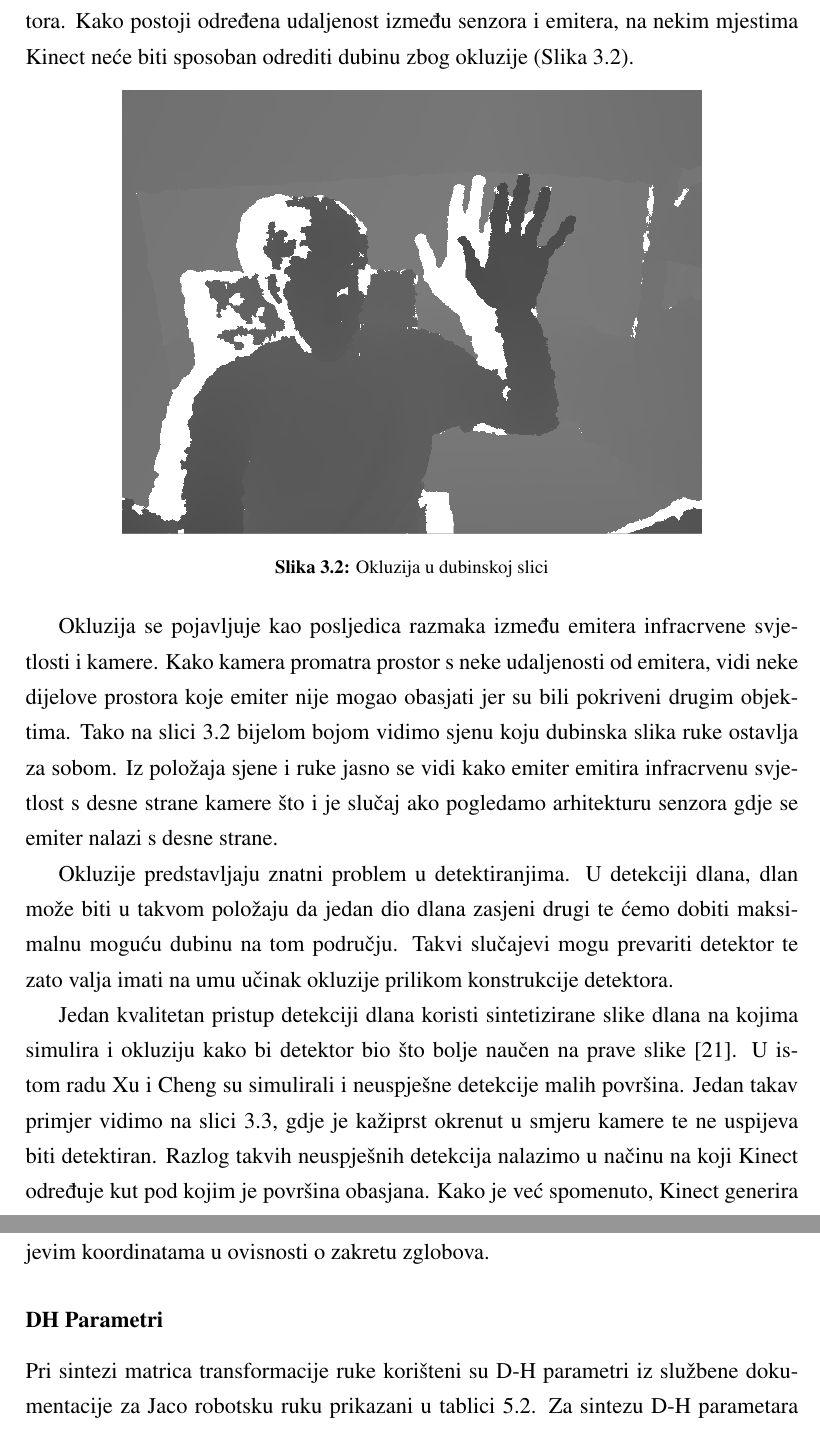
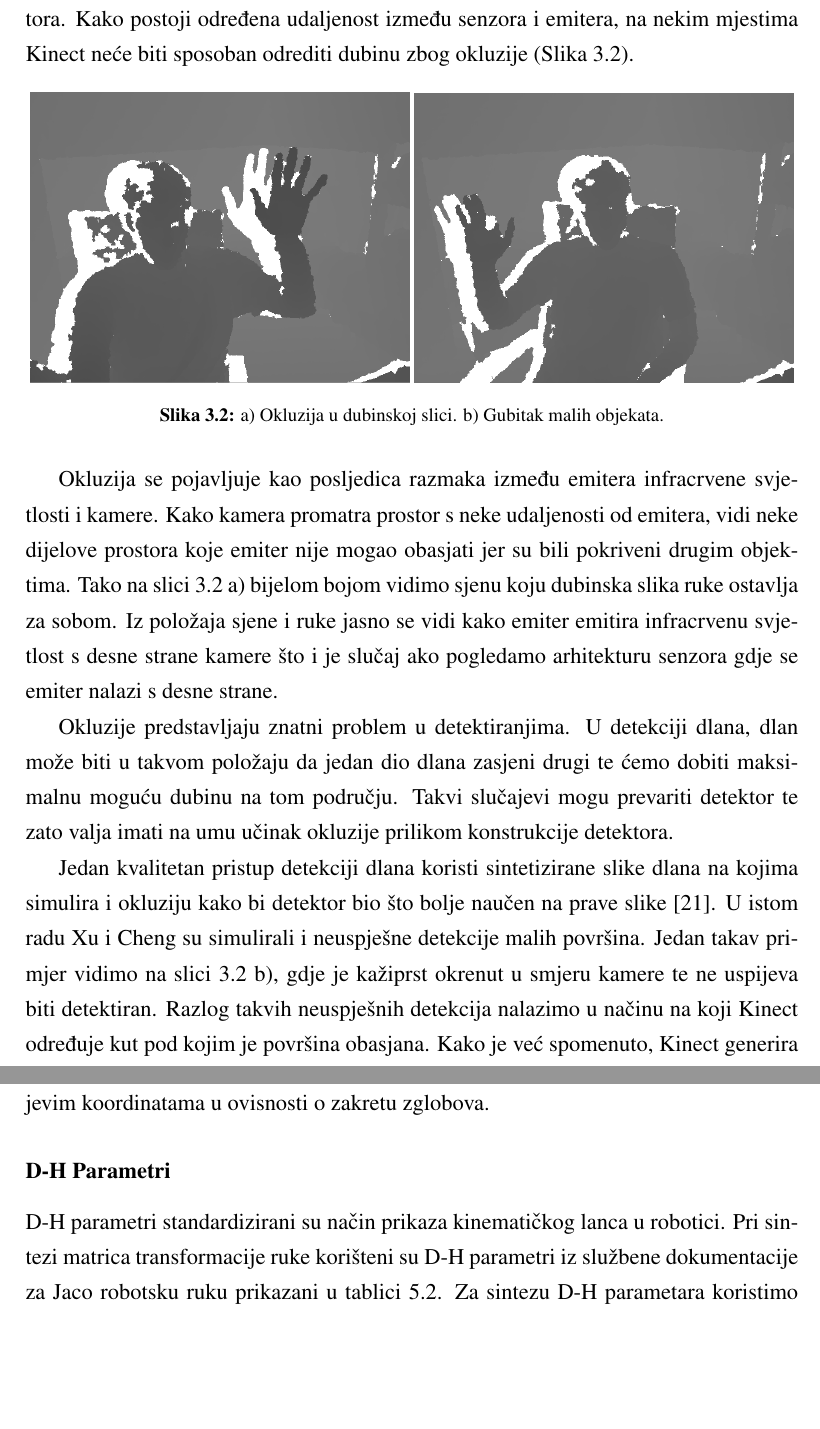
Before and after one commit to filipmrc/rectors-award-paper, a LaTeX thesis (rektorova.tex): two parts of pages 12 and 26 of 70 before the commit and two parts of pages 12 and 25 of 68 after it, joined at a grey line, cut so that both start at the same text, the shorter picture padded with empty space. Compiled offline with pdfLaTeX.

Commit message:
formating

```diff
--- a/rektorova.tex
+++ b/rektorova.tex
@@ -212,13 +212,13 @@ Dubinska kamera se sastoji od emitera infracrvene svjetlosti koji projicira pseu
 
 \begin{figure}[h!]
     \centering
-    \includegraphics[width=0.75\textwidth]{detekcija/okluzija}
-	\caption{Okluzija u dubinskoj slici}
+    \includegraphics[width=0.49\textwidth]{detekcija/okluzija}
+    \includegraphics[width=0.49\textwidth]{detekcija/gubitak-malih-objekata}
+	\caption{a) Okluzija u dubinskoj slici. b) Gubitak malih objekata.}
 	\label{fig:oculsion}
 \end{figure}
 
-Okluzija se pojavljuje kao posljedica razmaka između emitera infracrvene svjetlosti i kamere. Kako kamera promatra prostor s neke udaljenosti od emitera, vidi neke dijelove prostora koje emiter nije mogao obasjati jer su bili pokriveni drugim objektima. Tako na slici \ref{fig:oculsion} bijelom bojom vidimo sjenu koju dubinska slika ruke ostavlja za sobom. Iz položaja sjene i ruke jasno se vidi kako emiter emitira infracrvenu svjetlost s desne strane kamere što i je slučaj ako pogledamo arhitekturu senzora gdje se emiter nalazi s desne strane.
+Okluzija se pojavljuje kao posljedica razmaka između emitera infracrvene svjetlosti i kamere. Kako kamera promatra prostor s neke udaljenosti od emitera, vidi neke dijelove prostora koje emiter nije mogao obasjati jer su bili pokriveni drugim objektima. Tako na slici \ref{fig:oculsion} a) bijelom bojom vidimo sjenu koju dubinska slika ruke ostavlja za sobom. Iz položaja sjene i ruke jasno se vidi kako emiter emitira infracrvenu svjetlost s desne strane kamere što i je slučaj ako pogledamo arhitekturu senzora gdje se emiter nalazi s desne strane.
 
 Okluzije predstavljaju znatni problem u detektiranjima. U detekciji dlana, dlan može biti u takvom položaju da jedan dio dlana zasjeni drugi te ćemo dobiti maksimalnu moguću dubinu na tom području. Takvi slučajevi mogu prevariti detektor te zato valja imati na umu učinak okluzije prilikom konstrukcije detektora.
 
-Jedan kvalitetan pristup detekciji dlana koristi sintetizirane slike dlana na kojima simulira i okluziju kako bi detektor bio što bolje naučen na prave slike \citep{xu2013efficient}. U istom radu Xu i Cheng su simulirali i neuspješne detekcije malih površina. Jedan takav primjer vidimo na slici \ref{fig:loss-of-little-objects}, gdje je kažiprst okrenut u smjeru kamere te ne uspijeva biti detektiran. Razlog takvih neuspješnih detekcija nalazimo u načinu na koji Kinect određuje kut pod kojim je površina obasjana. Kako je već spomenuto, Kinect generira pseudoslučajne uzorke ovisno o kutu pod kojim su oni projicirani te tako kamera uspoređivanjem uzoraka može znati pod kojim kutom je predmet obasjan. Ako je predmet dovoljno male površine, uzorak neće biti potpun. Kinect pri tome pristupa na isti način kao i kod okluzije, dubinu na tom području postavlja na maksimalnu moguću dubinu.
@@ -229,5 +225,10 @@ Jedan kvalitetan pristup detekciji dlana koristi sintetizirane slike dlana na ko
-	\label{fig:loss-of-little-objects}
-\end{figure}
+Jedan kvalitetan pristup detekciji dlana koristi sintetizirane slike dlana na kojima simulira i okluziju kako bi detektor bio što bolje naučen na prave slike \citep{xu2013efficient}. U istom radu Xu i Cheng su simulirali i neuspješne detekcije malih površina. Jedan takav primjer vidimo na slici \ref{fig:oculsion} b), gdje je kažiprst okrenut u smjeru kamere te ne uspijeva biti detektiran. Razlog takvih neuspješnih detekcija nalazimo u načinu na koji Kinect određuje kut pod kojim je površina obasjana. Kako je već spomenuto, Kinect generira pseudoslučajne uzorke ovisno o kutu pod kojim su oni projicirani te tako kamera uspoređivanjem uzoraka može znati pod kojim kutom je predmet obasjan. Ako je predmet dovoljno male površine, uzorak neće biti potpun. Kinect pri tome pristupa na isti način kao i kod okluzije, dubinu na tom području postavlja na maksimalnu moguću dubinu.
+%\begin{figure}[h!]
+%    \centering
+%    \includegraphics[width=0.5\textwidth]{detekcija/gubitak-malih-objekata}
+%	\caption{Gubitak malih objekata}
+%	\label{fig:loss-of-little-objects}
+%\end{figure}
 
 \newpage
 \section{Kinova Jaco robotska ruka}
@@ -532,6 +533,7 @@ Problem direktne kinematike rješavamo tako da prvo postavimo koordinatne sustav
 Iz međusobnih udaljenosti i razlika u orijentaciji ovih zglobova porizlaze D-H parametri koje koristimo za sintezu matrica homogenih transformacija.
 Množenjem dobivenih matrica dobivamo matricu koja izražava poziciju i orijentaciju alata izražene Kartezijevim koordinatama u ovisnosti o zakretu zglobova.
 
-\subsubsection{DH Parametri}
+\subsubsection{D-H Parametri}
+D-H parametri standardizirani su način prikaza kinematičkog lanca u robotici.
 Pri sintezi matrica transformacije ruke korišteni su D-H parametri iz službene dokumentacije za Jaco robotsku ruku prikazani u tablici \ref{JacoDH}.
 Za sintezu D-H parametara koristimo duljine članaka kao i parametre koji su iz njih izvedeni, prikazani su na slici \ref{jacoparam}.
```
Also changed, not shown: rektorova.bbl, rektorova.pdf, rektorova.tex (19 more changed lines), 3 other files.
